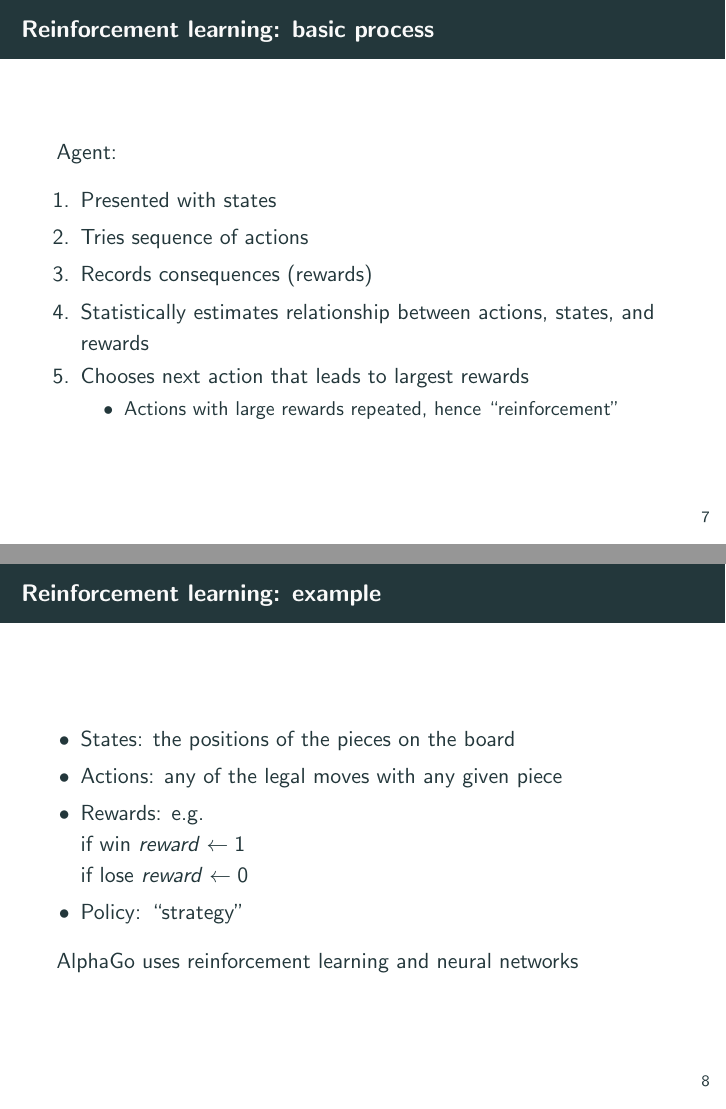
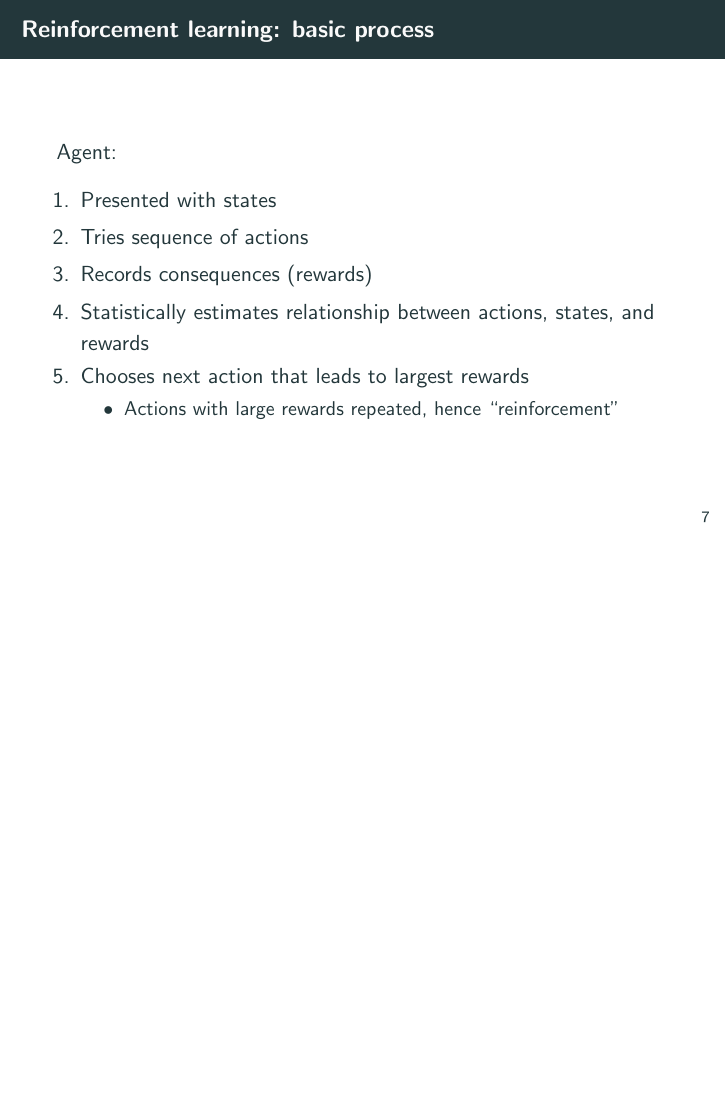
Before and after one commit to khumph/thesis, LaTeX slides (pres-thesis.tex): pages 38 and 39 of 194 before the commit and page 38 of 193 after it, the two joined at a grey line, the shorter picture padded with empty space. Compiled offline with pdfLaTeX.

Commit message:
Update pres

```diff
--- a/pres-thesis.tex
+++ b/pres-thesis.tex
@@ -158,21 +159,21 @@ Agent:
 \end{frame}
 %--- Next Frame ---%
 
-\begin{frame}[c]{Reinforcement learning: example}
-
-\begin{itemize}
-    \item States: the positions of the pieces on the board
-    \item Actions: any of the legal moves with any given piece
-    \item Rewards: e.g. \\
-    if win $reward \gets 1$ \\
-    if lose $reward \gets 0$
-    \item Policy: ``strategy''
-\end{itemize}
-
-AlphaGo uses reinforcement learning and neural networks
-
-\end{frame}
-%--- Next Frame ---%
+% \begin{frame}[c]{Reinforcement learning: example}
+%
+% \begin{itemize}
+%     \item States: the positions of the pieces on the board
+%     \item Actions: any of the legal moves with any given piece
+%     \item Rewards: e.g. \\
+%     if win $reward \gets 1$ \\
+%     if lose $reward \gets 0$
+%     \item Policy: ``strategy''
+% \end{itemize}
+%
+% AlphaGo uses reinforcement learning and neural networks
+%
+% \end{frame}
+% %--- Next Frame ---%
 
 \begin{frame}[c]{Reinforcement learning: relationship to other areas of machine learning}
 \begin{itemize}[<+->]
```
Also changed, not shown: pres-thesis.tex (3 more changed lines).
